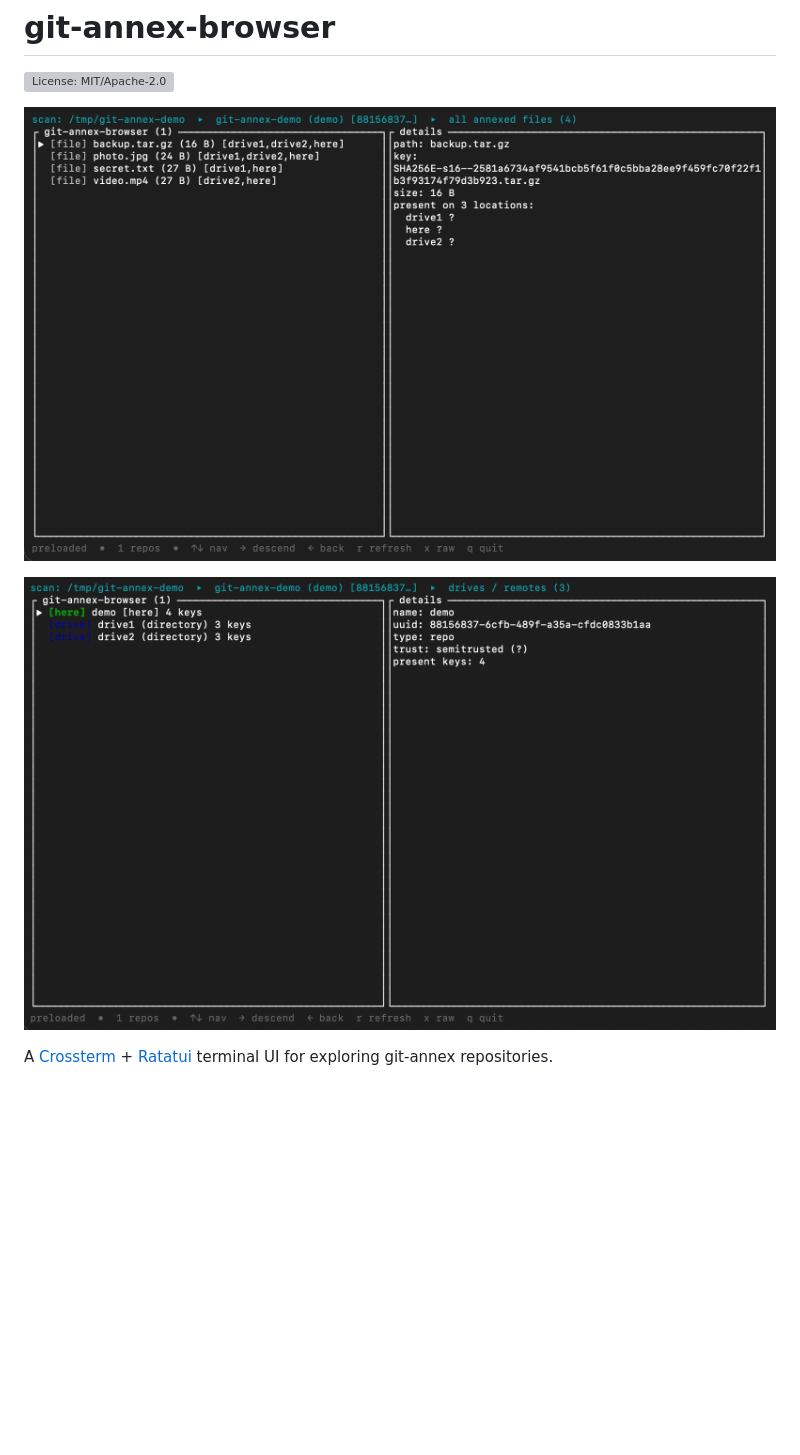
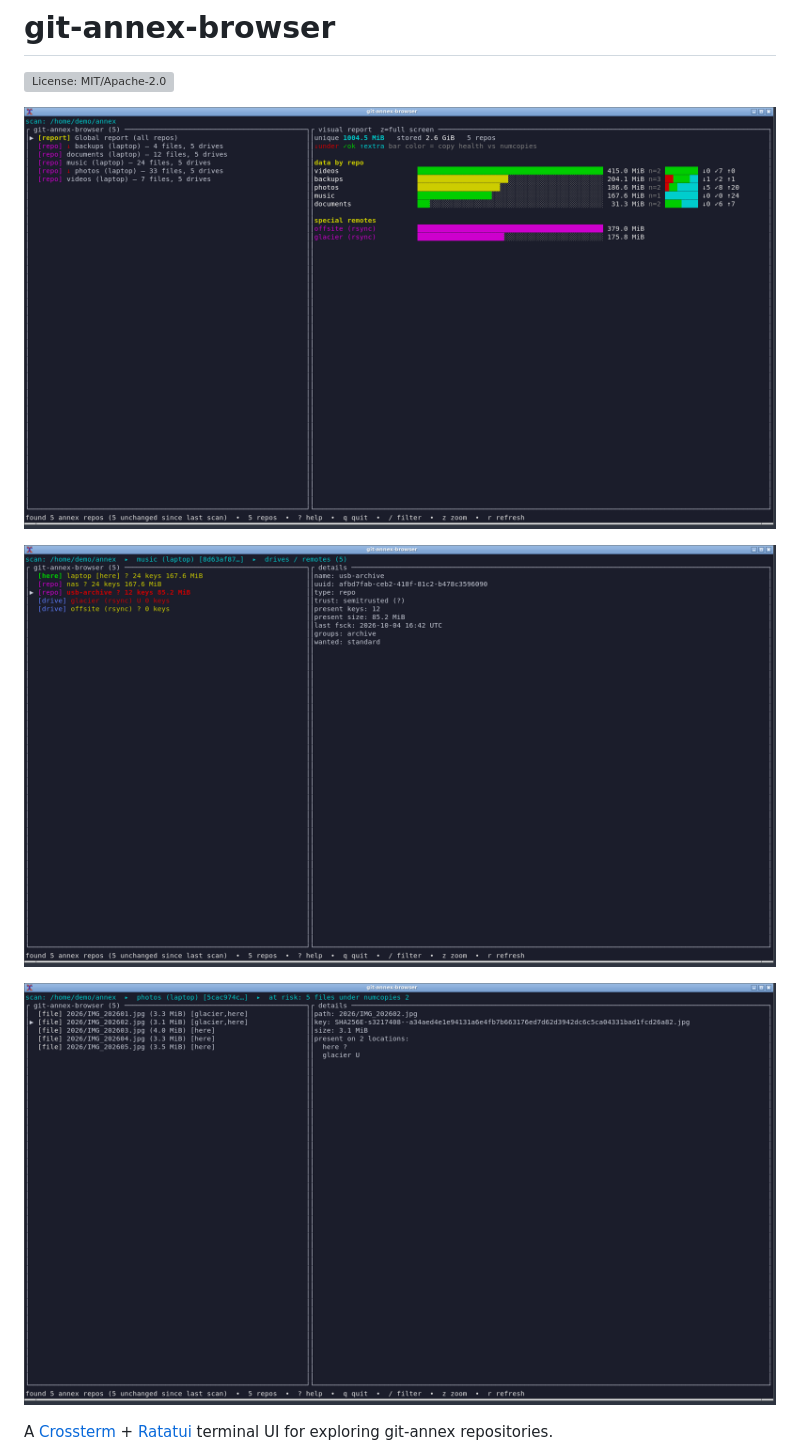
Before and after one commit to janttsu/git-annex-browser, a Markdown page: README.md, the part around one of its changes. GitHub-like rendering; pictures changed too: assets/drives-view.png, assets/files-view.png (added), assets/main-view.png; blank space fills up the shorter version; grey boxes are pictures that could not be loaded.

```diff
--- a/README.md
+++ b/README.md
@@ -6,5 +6,7 @@
 
 ![Drives view](assets/drives-view.png)
+
+![Files view](assets/files-view.png)
 
 A [Crossterm](https://github.com/crossterm-rs/crossterm) +
 [Ratatui](https://ratatui.rs) terminal UI for exploring git-annex repositories.
```
Also changed, not shown: other parts of README.md (+1 -1 lines).
